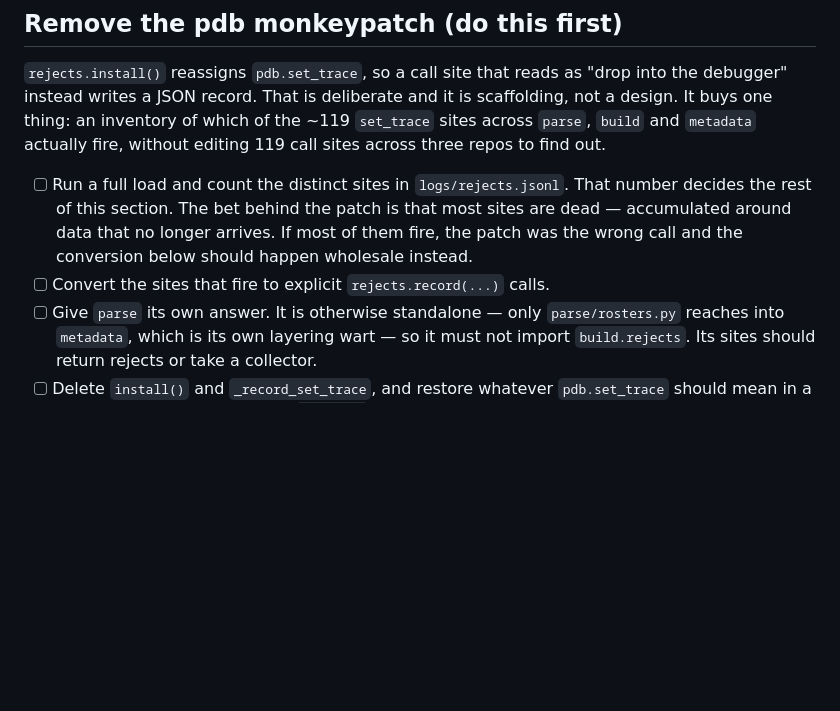
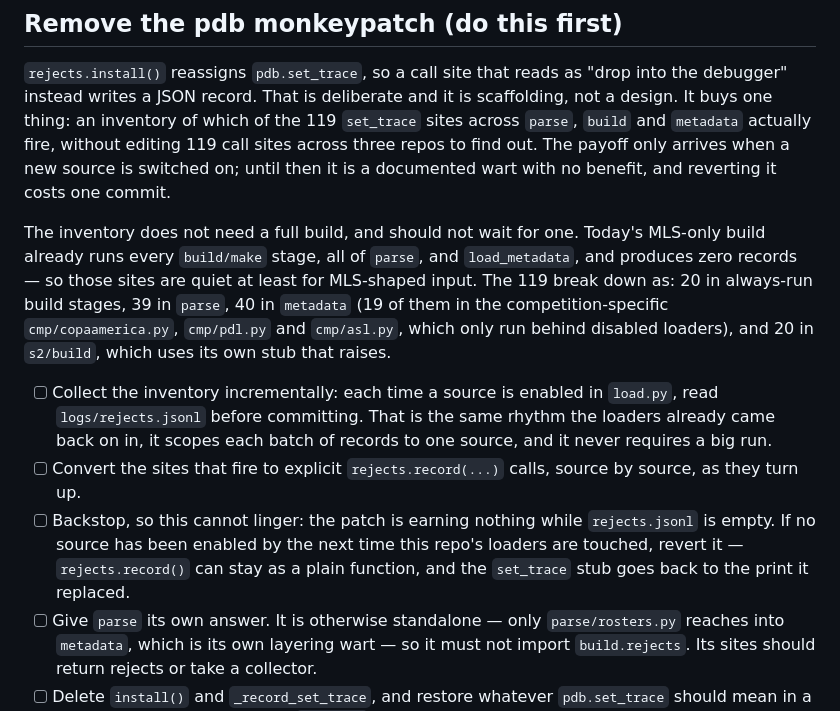
Before and after one commit to SoccerStatsUS/build, a Markdown page: ROADMAP.md, the part around the change. Rendered like a GitHub page; blank space fills up the shorter version.

Commit message:
Retarget the monkeypatch inventory away from a full build
The removal plan gated on running a full load, which is not happening soon.
Gating the exit on a run nobody intends to make is how scaffolding becomes
permanent.

Collect the inventory incrementally instead: read rejects.jsonl each time a
source is enabled in load.py, which is the rhythm the loaders already came back
on in. Record the static breakdown of the 119 sites, and add a backstop -- while
rejects.jsonl is empty the patch earns nothing, so revert it if no source has
been enabled by the next time the loaders are touched.

```diff
--- a/ROADMAP.md
+++ b/ROADMAP.md
@@ -12,15 +12,29 @@ denormalize (see `README.md`). Items below are grouped by the stage they affect.
 `rejects.install()` reassigns `pdb.set_trace`, so a call site that reads as
 "drop into the debugger" instead writes a JSON record. That is deliberate and it
 is scaffolding, not a design. It buys one thing: an inventory of which of the
-~119 `set_trace` sites across `parse`, `build` and `metadata` actually fire,
-without editing 119 call sites across three repos to find out.
+119 `set_trace` sites across `parse`, `build` and `metadata` actually fire,
+without editing 119 call sites across three repos to find out. The payoff only
+arrives when a new source is switched on; until then it is a documented wart
+with no benefit, and reverting it costs one commit.
 
-- [ ] Run a full load and count the distinct sites in `logs/rejects.jsonl`. That
-  number decides the rest of this section. The bet behind the patch is that most
-  sites are dead — accumulated around data that no longer arrives. If most of
-  them fire, the patch was the wrong call and the conversion below should happen
-  wholesale instead.
-- [ ] Convert the sites that fire to explicit `rejects.record(...)` calls.
+The inventory does not need a full build, and should not wait for one. Today's
+MLS-only build already runs every `build/make` stage, all of `parse`, and
+`load_metadata`, and produces zero records — so those sites are quiet at least
+for MLS-shaped input. The 119 break down as: 20 in always-run build stages, 39
+in `parse`, 40 in `metadata` (19 of them in the competition-specific
+`cmp/copaamerica.py`, `cmp/pdl.py` and `cmp/asl.py`, which only run behind
+disabled loaders), and 20 in `s2/build`, which uses its own stub that raises.
+
+- [ ] Collect the inventory incrementally: each time a source is enabled in
+  `load.py`, read `logs/rejects.jsonl` before committing. That is the same rhythm
+  the loaders already came back on in, it scopes each batch of records to one
+  source, and it never requires a big run.
+- [ ] Convert the sites that fire to explicit `rejects.record(...)` calls, source
+  by source, as they turn up.
+- [ ] Backstop, so this cannot linger: the patch is earning nothing while
+  `rejects.jsonl` is empty. If no source has been enabled by the next time this
+  repo's loaders are touched, revert it — `rejects.record()` can stay as a plain
+  function, and the `set_trace` stub goes back to the print it replaced.
 - [ ] Give `parse` its own answer. It is otherwise standalone — only
   `parse/rosters.py` reaches into `metadata`, which is its own layering wart — so
   it must not import `build.rejects`. Its sites should return rejects or take a
```
